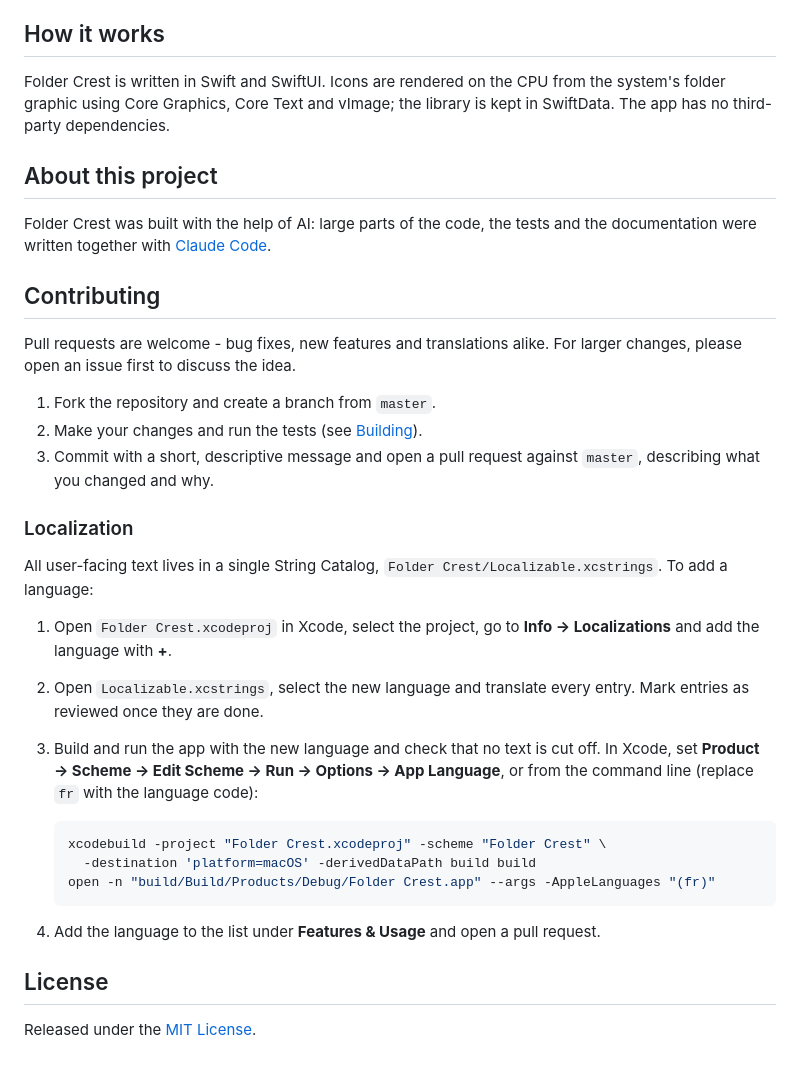
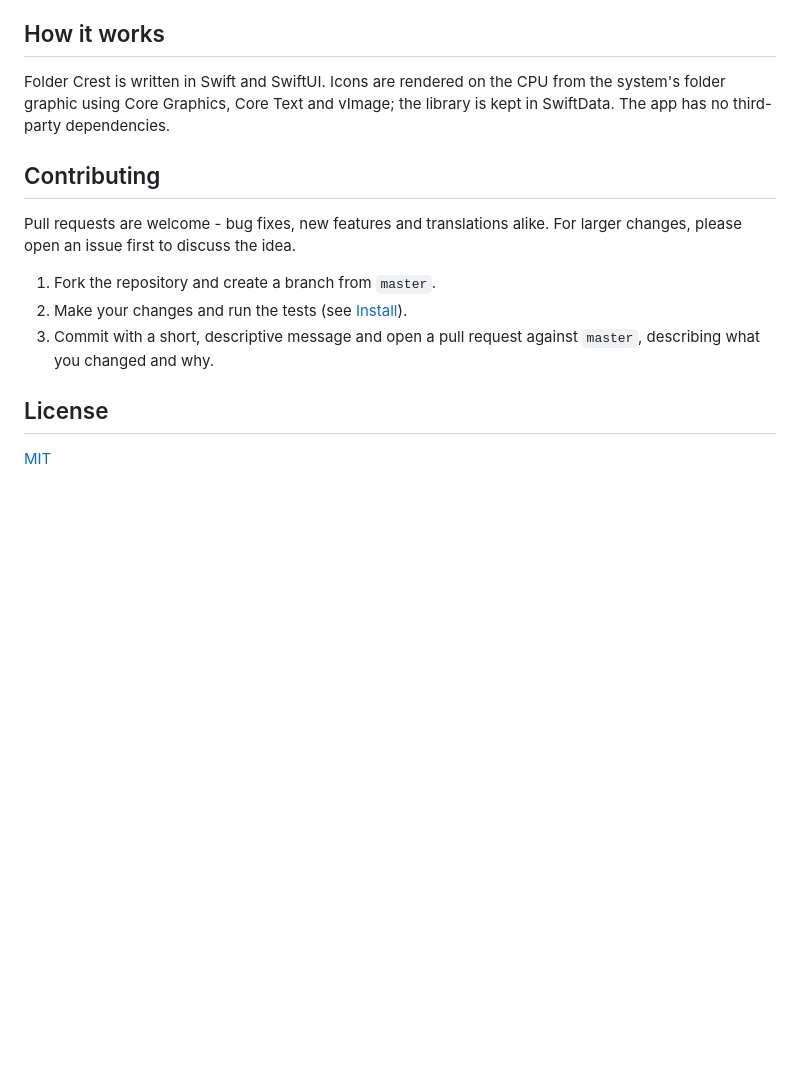
Before and after one commit to detlefs/Folder-Crest, a Markdown page: README.md, the part around one of its changes. GitHub-like rendering; blank space fills up the shorter version.

````diff
--- a/README.md
+++ b/README.md
@@ -94,39 +36,16 @@ and keyboard, so the Mac is not usable while they run; add
 
 ## How it works
 
-Folder Crest is written in Swift and SwiftUI. Icons are rendered on the CPU
-from the system's folder graphic using Core Graphics, Core Text and vImage; the
-library is kept in SwiftData. The app has no third-party dependencies.
-
-## About this project
-
-Folder Crest was built with the help of AI: large parts of the code, the tests
-and the documentation were written together with
-[Claude Code](https://claude.com/claude-code).
+Folder Crest is written in Swift and SwiftUI. Icons are rendered on the CPU from the system's folder graphic using Core Graphics, Core Text and vImage; the library is kept in SwiftData. The app has no third-party dependencies.
 
 ## Contributing
 
 Pull requests are welcome - bug fixes, new features and translations alike. For larger changes, please open an issue first to discuss the idea.
 
 1. Fork the repository and create a branch from `master`.
-2. Make your changes and run the tests (see [Building](#building)).
+2. Make your changes and run the tests (see [Install](#install)).
 3. Commit with a short, descriptive message and open a pull request against `master`, describing what you changed and why.
-
-### Localization
-
-All user-facing text lives in a single String Catalog, `Folder Crest/Localizable.xcstrings`. To add a language:
-
-1. Open `Folder Crest.xcodeproj` in Xcode, select the project, go to **Info → Localizations** and add the language with **+**.
-2. Open `Localizable.xcstrings`, select the new language and translate every entry. Mark entries as reviewed once they are done.
-3. Build and run the app with the new language and check that no text is cut off. In Xcode, set **Product → Scheme → Edit Scheme → Run → Options → App Language**, or from the command line (replace `fr` with the language code):
-
-   ```bash
-   xcodebuild -project "Folder Crest.xcodeproj" -scheme "Folder Crest" \
-     -destination 'platform=macOS' -derivedDataPath build build
-   open -n "build/Build/Products/Debug/Folder Crest.app" --args -AppleLanguages "(fr)"
-   ```
-4. Add the language to the list under **Features & Usage** and open a pull request.
 
 ## License
 
-Released under the [MIT License](LICENSE).
+[MIT](LICENSE)
````
Also changed, not shown: other parts of README.md (+20 -78 lines), docs/LOCALIZATION.md (added, +14 -0 lines).
